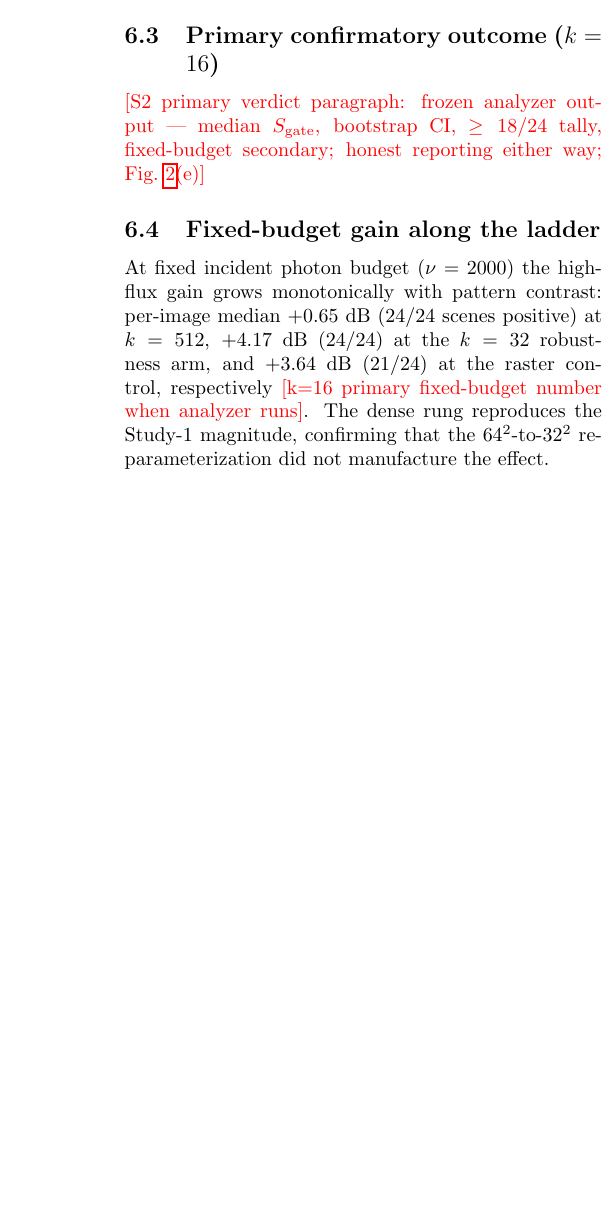
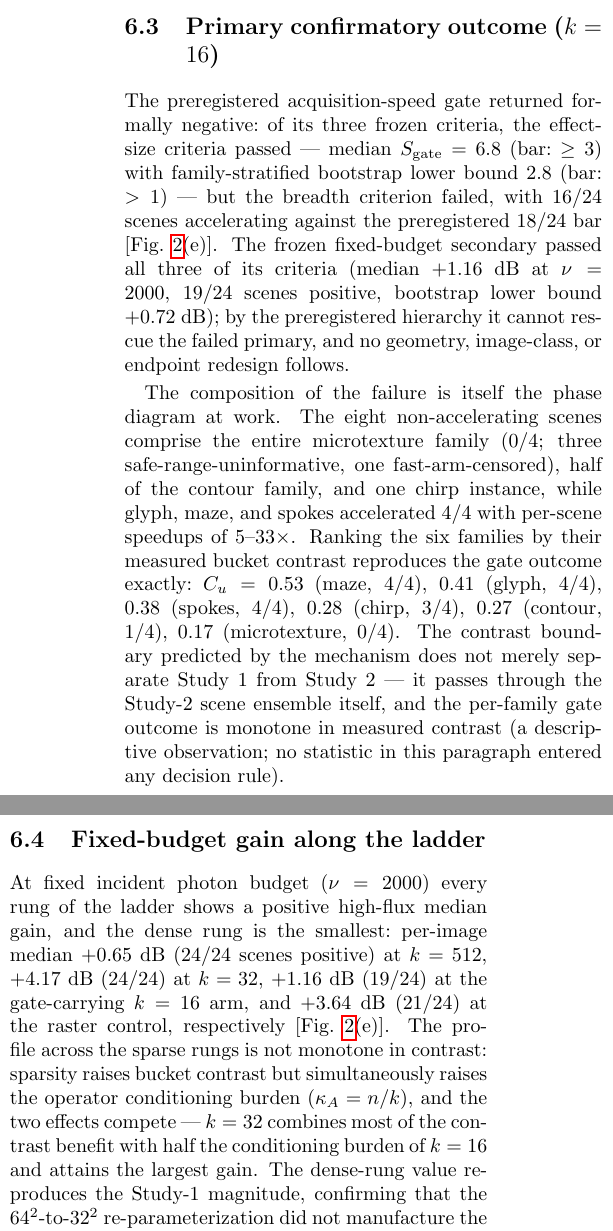
Before and after one commit to ccyyyYyzz/GI_a2, a LaTeX paper (paper/main_oe.tex): part of one column of page 4 of 5 before the commit and two parts of the columns of page 4 of 6 after it, the two joined at a grey line, cut so that both start at the same text, the shorter picture padded with empty space. Compiled offline with pdfLaTeX.

Commit message:
paper: fill Study-2 k=16 frozen verdict into abstract + results
Honest negative on breadth (16/24 vs 18/24) with large measurable effect
(median 6.8x, LB 2.8x); secondary passed (+1.16 dB, 19/24, LB 0.72) but
cannot rescue primary; per-family gate outcome monotone in measured C_u
(0.53 maze 4/4 -> 0.17 microtexture 0/4) reported as descriptive; ladder
subsection corrected to non-monotone contrast-vs-conditioning wording.

Co-Authored-By: Claude Fable 5 <noreply@anthropic.com>

```diff
--- a/paper/main_oe.tex
+++ b/paper/main_oe.tex
@@ -332,18 +338,46 @@ threshold on every sparse rung:\ $\Gamma = 1.09$, $6.07$, $8.66$, and
 $34.79$, respectively [Fig.~\ref{fig:ladder}(c)].
 
 \subsection{Primary confirmatory outcome ($k = 16$)}
-\SPH{S2 primary verdict paragraph: frozen analyzer output — median
-$S_{\mathrm{gate}}$, bootstrap CI, $\ge 18/24$ tally, fixed-budget
-secondary; honest reporting either way; Fig.~\ref{fig:ladder}(e)}
+% Frozen analyzer output verbatim (results/round63_study2/STUDY2_SUMMARY.md,
+% tag study2-scored). Honest reporting; no post-hoc gate change.
+The preregistered acquisition-speed gate returned formally negative:\ of its
+three frozen criteria, the effect-size criteria passed --- median
+$S_{\mathrm{gate}} = 6.8$ (bar:\ $\ge 3$) with family-stratified bootstrap
+lower bound $2.8$ (bar:\ $> 1$) --- but the breadth criterion failed, with
+$16/24$ scenes accelerating against the preregistered $18/24$ bar
+[Fig.~\ref{fig:ladder}(e)]. The frozen fixed-budget secondary passed all
+three of its criteria (median $+1.16$~dB at $\nu = 2000$, $19/24$ scenes
+positive, bootstrap lower bound $+0.72$~dB); by the preregistered hierarchy
+it cannot rescue the failed primary, and no geometry, image-class, or
+endpoint redesign follows.
+
+The composition of the failure is itself the phase diagram at work. The
+eight non-accelerating scenes comprise the entire microtexture family
+($0/4$; three safe-range-uninformative, one fast-arm-censored), half of the
+contour family, and one chirp instance, while glyph, maze, and spokes
+accelerated $4/4$ with per-scene speedups of $5$--$33\times$. Ranking the
+six families by their measured bucket contrast reproduces the gate outcome
+exactly:\ $\Cu = 0.53$ (maze, $4/4$), $0.41$ (glyph, $4/4$), $0.38$
+(spokes, $4/4$), $0.28$ (chirp, $3/4$), $0.27$ (contour, $1/4$), $0.17$
+(microtexture, $0/4$). The contrast boundary predicted by the mechanism
+does not merely separate Study~1 from Study~2 --- it passes through the
+Study-2 scene ensemble itself, and the per-family gate outcome is monotone
+in measured contrast (a descriptive observation; no statistic in this
+paragraph entered any decision rule).
 
 \subsection{Fixed-budget gain along the ladder}
 % Numbers: robustness/controls CSVs (commit b0a70ad).
-At fixed incident photon budget ($\nu = 2000$) the high-flux gain grows
-monotonically with pattern contrast:\ per-image median $+0.65$~dB
-($24/24$ scenes positive) at $k = 512$, $+4.17$~dB ($24/24$) at the $k = 32$
-robustness arm, and $+3.64$~dB ($21/24$) at the raster control,
-respectively \SPH{k=16 primary fixed-budget number when analyzer runs}.
-The dense rung reproduces the Study-1 magnitude, confirming that the
+At fixed incident photon budget ($\nu = 2000$) every rung of the ladder
+shows a positive high-flux median gain, and the dense rung is the smallest:\
+per-image median $+0.65$~dB ($24/24$ scenes positive) at $k = 512$,
+$+4.17$~dB ($24/24$) at $k = 32$, $+1.16$~dB ($19/24$) at the gate-carrying
+$k = 16$ arm, and $+3.64$~dB ($21/24$) at the raster control, respectively
+[Fig.~\ref{fig:ladder}(e)]. The profile across the sparse rungs is not
+monotone in contrast:\ sparsity raises bucket contrast but simultaneously
+raises the operator conditioning burden ($\kappa_A = n/k$), and the two
+effects compete --- $k = 32$ combines most of the contrast benefit with
+half the conditioning burden of $k = 16$ and attains the largest gain. The
+dense-rung value reproduces the Study-1 magnitude, confirming that the
 $64^{2}$-to-$32^{2}$ re-parameterization did not manufacture the effect.
 
 \subsection{Mechanism separation: equal-load gain is not rate starvation}
```
Also changed, not shown: paper/main_oe.tex (18 more changed lines).
